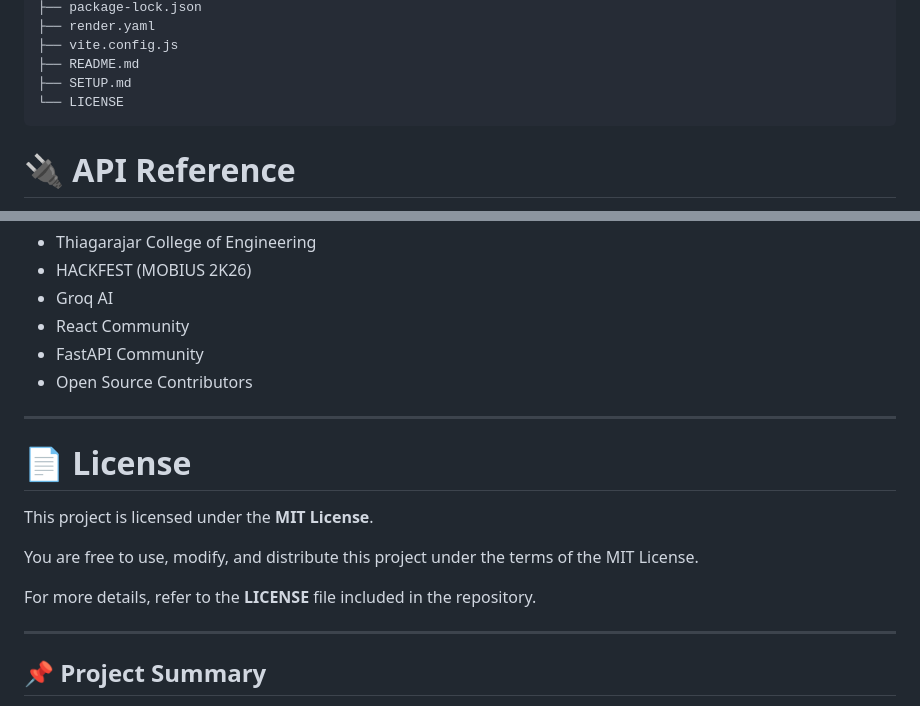
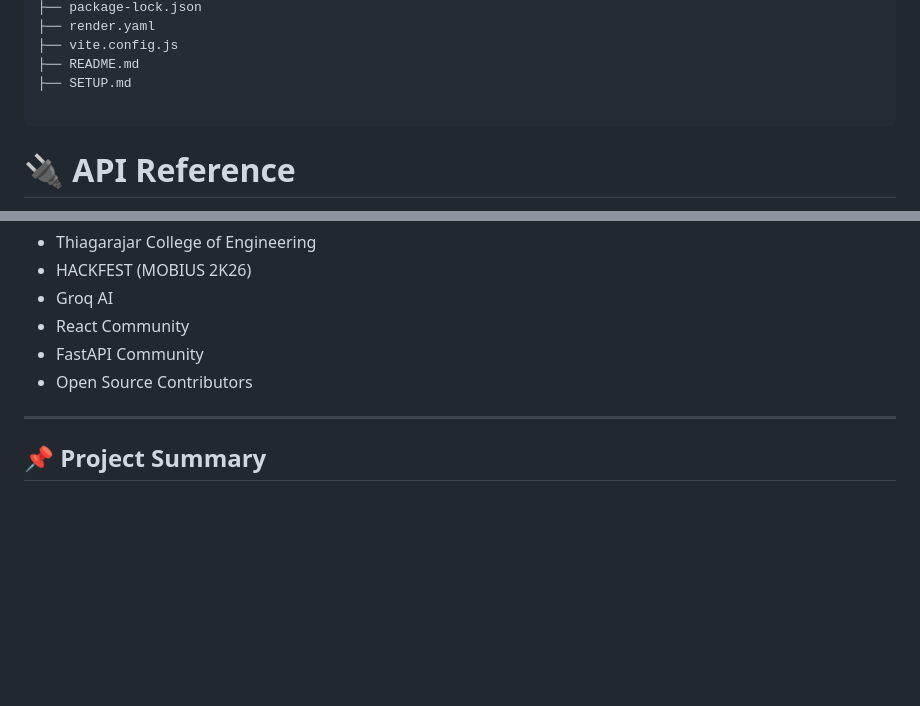
Before and after one commit to Pradakshina07/AI-Driven-Skill-to-Employee-Mapping-Platform, a Markdown page: README.md, 2 parts joined by grey strips. GitHub-like rendering; blank space fills up the shorter version.

````diff
--- a/README.md
+++ b/README.md
@@ -153,7 +153,7 @@ AI-Career-Mentor/
 ├── vite.config.js
 ├── README.md
 ├── SETUP.md
-└── LICENSE
+
 ```
 # 🔌 API Reference
 
@@ -420,16 +420,6 @@ Special thanks to:
 
 ---
 
-# 📄 License
-
-This project is licensed under the **MIT License**.
-
-You are free to use, modify, and distribute this project under the terms of the MIT License.
-
-For more details, refer to the **LICENSE** file included in the repository.
-
----
-
 ## 📌 Project Summary
 
 **AI Career Mentor** is an AI-powered career guidance platform that bridges the gap between academic skills and industry requirements. Through intelligent resume analysis, AI-driven recommendations, ATS evaluation, job role mapping, interview preparation, and personalized learning guidance, the platform helps students and job seekers make informed career decisions and improve their employability.
````
